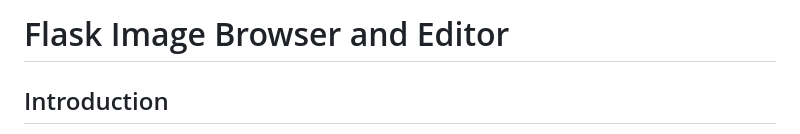
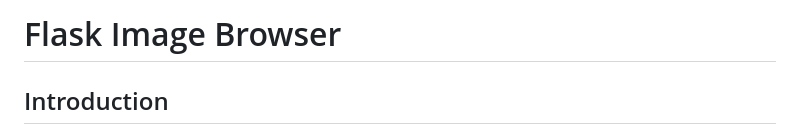
Before and after one commit to huiba/web_image_viewer, a Markdown page: README.md, the part around the change. Drawn GitHub-style.

```diff
--- a/README.md
+++ b/README.md
@@ -1,5 +1,5 @@
 
-# Flask Image Browser and Editor
+# Flask Image Browser
 
 ## Introduction
 This Flask application provides a web interface for browsing through images stored in a specific directory on the server. It also features an option to apply histogram equalization to any image, enhancing its contrast for better visibility. This functionality is particularly useful for viewing images in environments where lighting conditions may not be ideal, or for images that are naturally low in contrast.
```
